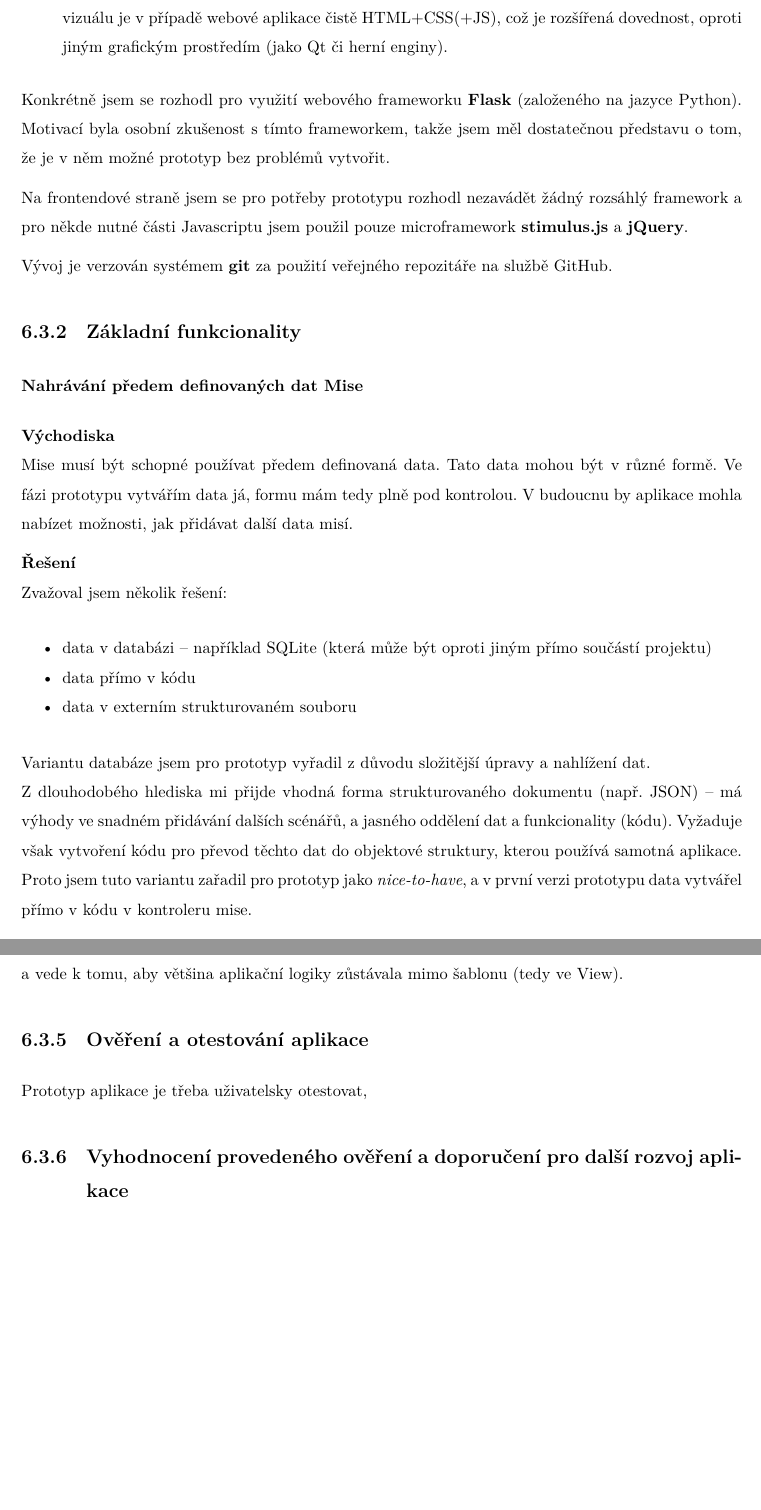
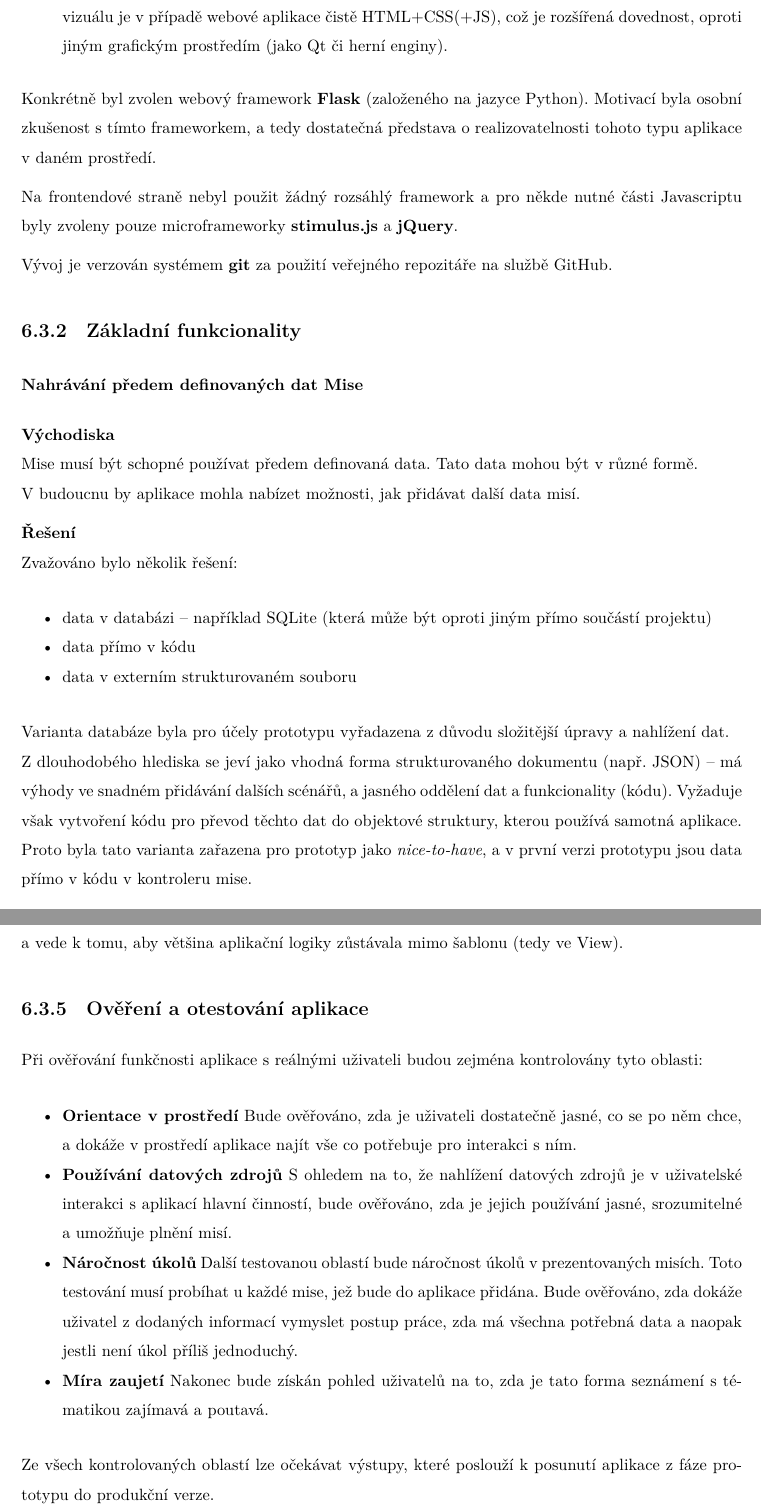
Before and after one commit to janpeterka/digitalfootprint, a LaTeX thesis (bakalarska_prace/prace.tex, which reads bakalarska_prace/chapters/prakticka.tex): two parts of pages 41 and 44 of 50, joined at a grey line, cut so that both start at the same text, the shorter picture padded with empty space. Compiled offline with XeLaTeX.

Commit message:
Update prakticka

```diff
--- a/bakalarska_prace/chapters/prakticka.tex
+++ b/bakalarska_prace/chapters/prakticka.tex
@@ -121,19 +121,20 @@ Hlavními důvody pro toto rozhodnutí bylo:
 	\item snadná rozšiřitelnost a kooperace na projektu\\ Jako open-source projekt předpokládá možnosti další spolupráce, například s~designéry. Úprava vizuálu je v~případě webové aplikace čistě HTML+CSS(+JS), což je rozšířená dovednost, oproti jiným grafickým prostředím (jako Qt či herní enginy).
 \end{itemize}
 
-Konkrétně jsem se rozhodl pro využití webového frameworku \textbf{Flask} (založeného na jazyce Python). Motivací byla osobní zkušenost s~tímto frameworkem, takže jsem měl dostatečnou představu o~tom, že je v~něm možné prototyp bez problémů vytvořit.
+Konkrétně byl zvolen webový framework \textbf{Flask} (založeného na jazyce Python). Motivací byla osobní zkušenost s~tímto frameworkem, a tedy dostatečná představa o~realizovatelnosti tohoto typu aplikace v~daném prostředí.
 
-Na frontendové straně jsem se pro potřeby prototypu rozhodl nezavádět žádný rozsáhlý framework a pro někde nutné části Javascriptu jsem použil pouze microframework \textbf{stimulus.js} a \textbf{jQuery}.
+Na frontendové straně nebyl použit žádný rozsáhlý framework a pro někde nutné části Javascriptu byly zvoleny pouze microframeworky \textbf{stimulus.js} a \textbf{jQuery}.
 
 Vývoj je verzován systémem \textbf{git} za použití veřejného repozitáře na službě GitHub.
 
 \subsection{Základní funkcionality}
 \subsubsection*{Nahrávání předem definovaných dat Mise}
 	\textbf{Východiska}\\
-	Mise musí být schopné používat předem definovaná data. Tato data mohou být v~různé formě. Ve fázi prototypu vytvářím data já, formu mám tedy plně pod kontrolou. V~budoucnu by aplikace mohla nabízet možnosti, jak přidávat další data misí.
+	Mise musí být schopné používat předem definovaná data. Tato data mohou být v~různé formě.\\
+	V~budoucnu by aplikace mohla nabízet možnosti, jak přidávat další data misí.
 
 	\textbf{Řešení}\\
-	Zvažoval jsem několik řešení:
+	Zvažováno bylo několik řešení:
 
 	\begin{itemize}
 		\item data v~databázi -- například SQLite (která může být oproti jiným přímo součástí projektu)
@@ -141,8 +142,9 @@ Vývoj je verzován systémem \textbf{git} za použití veřejného repozitáře
 		\item data v~externím strukturovaném souboru
 	\end{itemize}
 
-	Variantu databáze jsem pro prototyp vyřadil z~důvodu složitější úpravy a nahlížení dat. \\
-	Z~dlouhodobého hlediska mi přijde vhodná forma strukturovaného dokumentu (např. JSON) -- má výhody ve snadném přidávání dalších scénářů, a jasného oddělení dat a funkcionality (kódu). Vyžaduje však vytvoření kódu pro převod těchto dat do objektové struktury, kterou používá samotná aplikace. Proto jsem tuto variantu zařadil pro prototyp jako \textit{nice-to-have}, a v~první verzi prototypu data vytvářel přímo v~kódu v~kontroleru mise.
+	Varianta databáze byla pro účely prototypu vyřadazena z~důvodu složitější úpravy a nahlížení dat. \\
+	Z~dlouhodobého hlediska se jeví jako vhodná forma strukturovaného dokumentu (např. JSON) -- má výhody ve snadném přidávání dalších scénářů, a jasného oddělení dat a funkcionality (kódu). Vyžaduje však vytvoření kódu pro převod těchto dat do objektové struktury, kterou používá samotná aplikace.
+	Proto byla tato varianta zařazena pro prototyp jako \textit{nice-to-have}, a v~první verzi prototypu jsou data přímo v~kódu v~kontroleru mise.
 
 	V~případě velkého objemu dat by forma nahrávání s~externího souboru nemusela být nejvhodnější, a bude možná nutné přejít na variantu s~databází, či jinou. Díky použití ORM knihovny SQLAlchemy, a abstrahování logiky do modelové/objektové vrstvy, to ovšem nebude znamenat velký zásah do kódu.
 
@@ -219,7 +221,20 @@ V~aplikaci je použito rozšíření \verb|Flask-Classful|, které usnadňuje pr
 Flask v~základu využívá templatovací jazyk \verb|Jinja2|, který nabízí omezené množství logiky v~šabloně, a vede k~tomu, aby většina aplikační logiky zůstávala mimo šablonu (tedy ve View).
 
 \subsection{Ověření a otestování aplikace}
-Prototyp aplikace je třeba uživatelsky otestovat,
+Při ověřování funkčnosti aplikace s~reálnými uživateli budou zejména kontrolovány tyto oblasti:
+
+\begin{itemize}
+	\item \textbf{Orientace v~prostředí}
+		Bude ověřováno, zda je uživateli dostatečně jasné, co se po něm chce, a dokáže v~prostředí aplikace najít vše co potřebuje pro interakci s~ním.
+	\item \textbf{Používání datových zdrojů}
+		S~ohledem na to, že nahlížení datových zdrojů je v~uživatelské interakci s~aplikací hlavní činností, bude ověřováno, zda je jejich používání jasné, srozumitelné a umožňuje plnění misí.
+	\item \textbf{Náročnost úkolů}
+		Další testovanou oblastí bude náročnost úkolů v~prezentovaných misích. Toto testování musí probíhat u~každé mise, jež bude do aplikace přidána. Bude ověřováno, zda dokáže uživatel z~dodaných informací vymyslet postup práce, zda má všechna potřebná data a naopak jestli není úkol příliš jednoduchý.
+	\item \textbf{Míra zaujetí}
+		Nakonec bude získán pohled uživatelů na to, zda je tato forma seznámení s~tématikou zajímavá a poutavá.
+\end{itemize}
+
+Ze všech kontrolovaných oblastí lze očekávat výstupy, které poslouží k~posunutí aplikace z~fáze prototypu do produkční verze.
 
 
-\subsection{Vyhodnocení provedeného ověření a doporučení pro další rozvoj aplikace}
+% \subsection{Vyhodnocení provedeného ověření a doporučení pro další rozvoj aplikace}
```
Also changed, not shown: bakalarska_prace/prace.pdf, bakalarska_prace/chapters/prakticka.tex (12 more changed lines), 1 other file.
